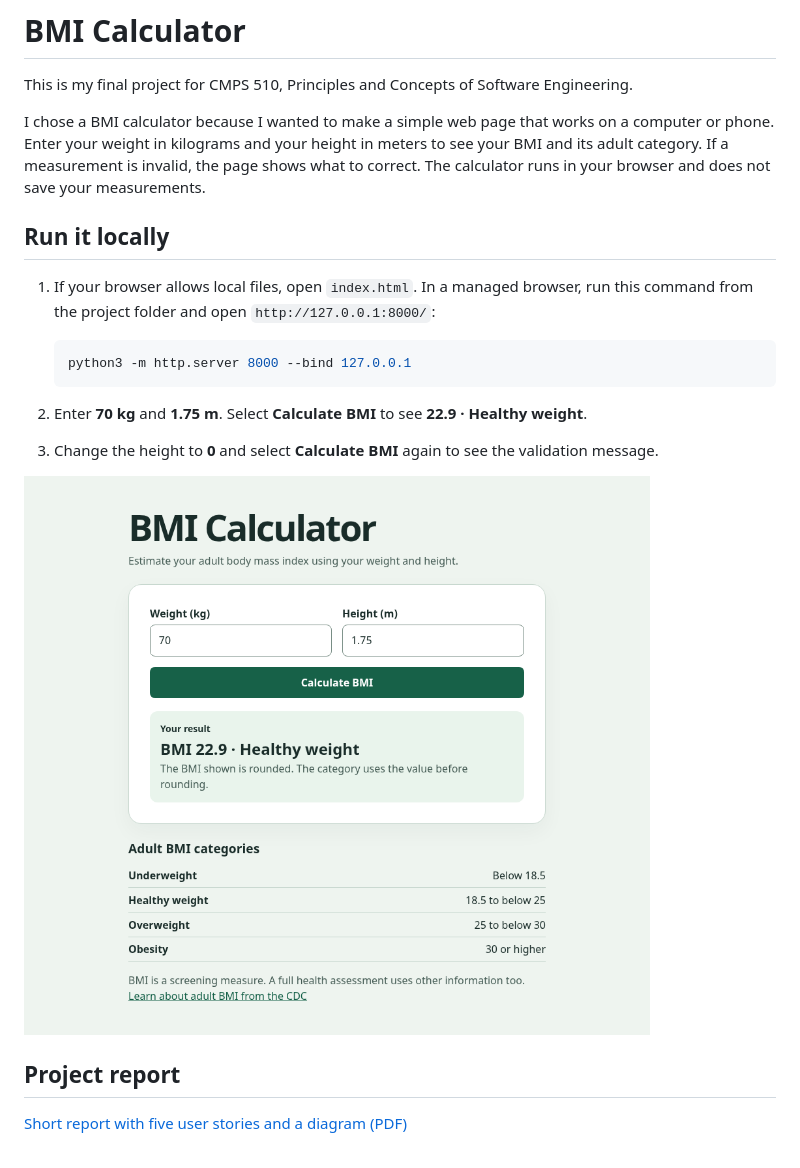
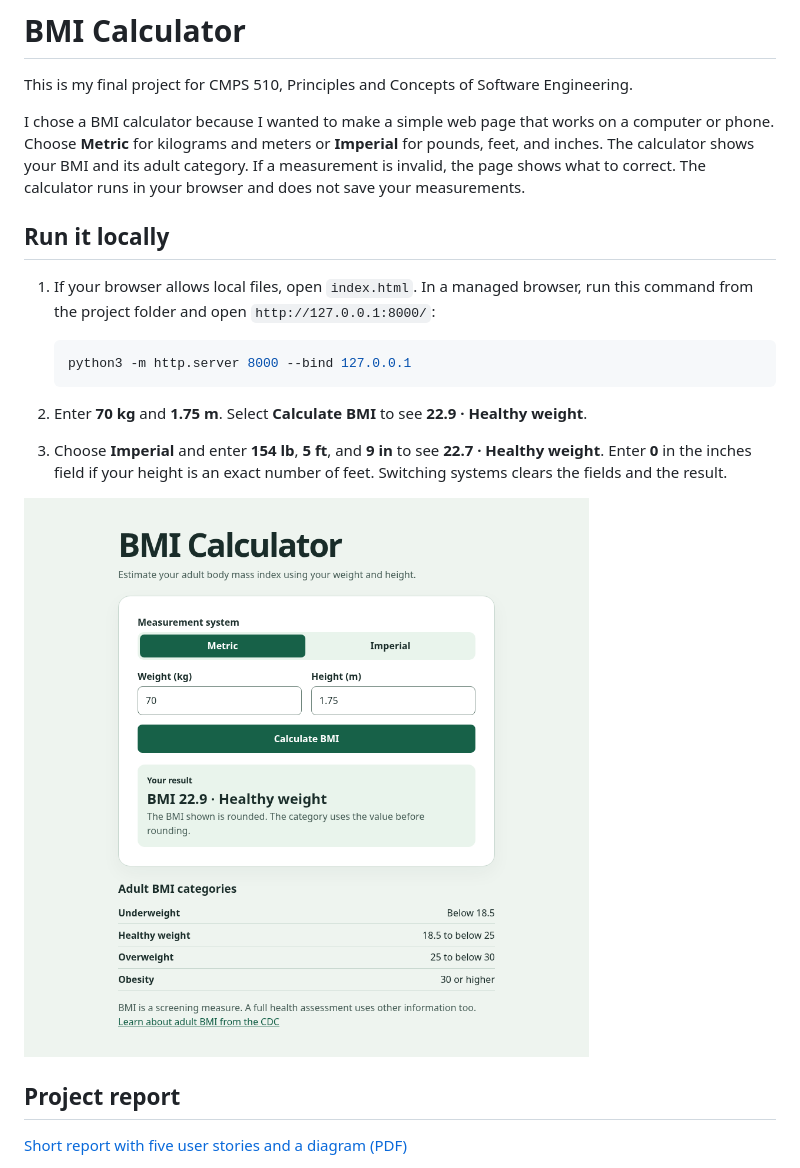
Before and after one commit to ferll2712/BMI-calculator, a Markdown page: README.md, the part around the change. Drawn GitHub-style; pictures changed too: docs/screenshot.png.

Commit message:
Add metric and imperial options to my BMI calculator

````diff
--- a/README.md
+++ b/README.md
@@ -2,7 +2,7 @@
 
 This is my final project for CMPS 510, Principles and Concepts of Software Engineering.
 
-I chose a BMI calculator because I wanted to make a simple web page that works on a computer or phone. Enter your weight in kilograms and your height in meters to see your BMI and its adult category. If a measurement is invalid, the page shows what to correct. The calculator runs in your browser and does not save your measurements.
+I chose a BMI calculator because I wanted to make a simple web page that works on a computer or phone. Choose **Metric** for kilograms and meters or **Imperial** for pounds, feet, and inches. The calculator shows your BMI and its adult category. If a measurement is invalid, the page shows what to correct. The calculator runs in your browser and does not save your measurements.
 
 ## Run it locally
 
@@ -12,7 +12,7 @@ I chose a BMI calculator because I wanted to make a simple web page that works o
    python3 -m http.server 8000 --bind 127.0.0.1
    ```
 2. Enter **70 kg** and **1.75 m**. Select **Calculate BMI** to see **22.9 · Healthy weight**.
-3. Change the height to **0** and select **Calculate BMI** again to see the validation message.
+3. Choose **Imperial** and enter **154 lb**, **5 ft**, and **9 in** to see **22.7 · Healthy weight**. Enter **0** in the inches field if your height is an exact number of feet. Switching systems clears the fields and the result.
 
 ![Calculator showing a BMI of 22.9 with the Healthy weight category](docs/screenshot.png)
 
````
Also changed, not shown: 4 other files.
